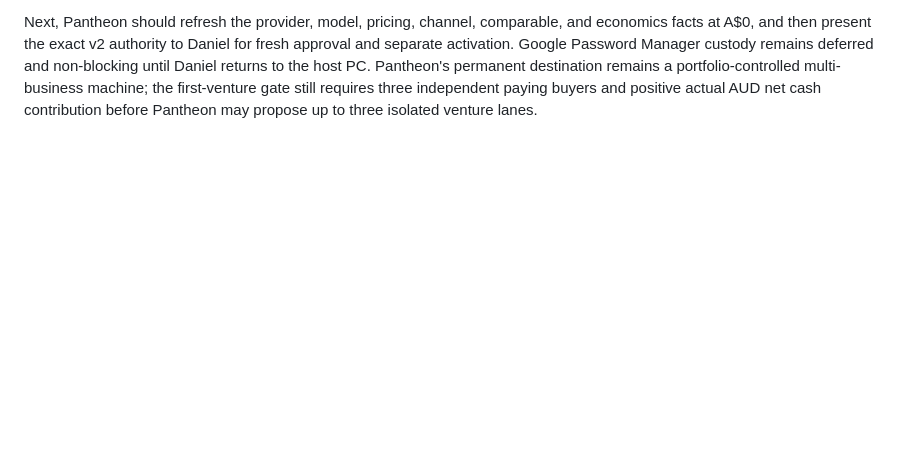
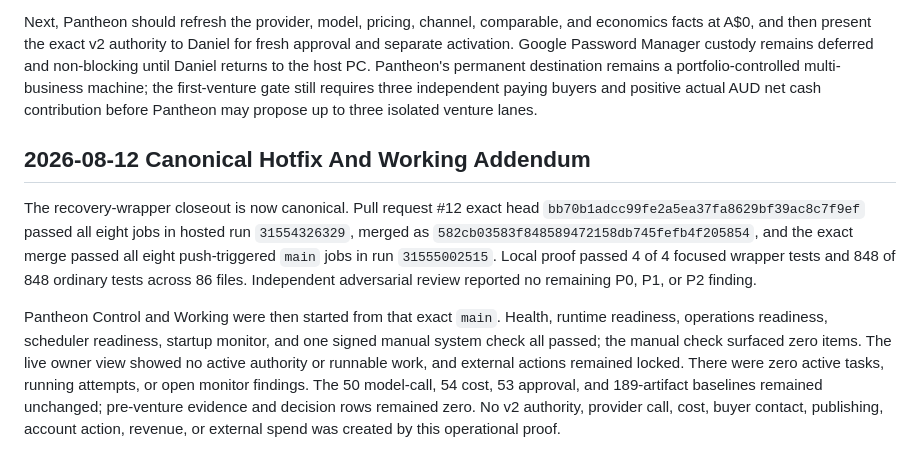
Before and after one commit to DGR-Business/Jarvis-Codex-AI-Business, a Markdown page: docs/proofs/2026-08-11-preventure-research-schema27-offline-recovery-proof.md, the part around the change. GitHub-like rendering; blank space fills up the shorter version.

```diff
--- a/docs/proofs/2026-08-11-preventure-research-schema27-offline-recovery-proof.md
+++ b/docs/proofs/2026-08-11-preventure-research-schema27-offline-recovery-proof.md
@@ -260,3 +260,24 @@ Pantheon's permanent destination remains a portfolio-controlled multi-business
 machine; the first-venture gate still requires three independent paying buyers
 and positive actual AUD net cash contribution before Pantheon may propose up to
 three isolated venture lanes.
+
+## 2026-08-12 Canonical Hotfix And Working Addendum
+
+The recovery-wrapper closeout is now canonical. Pull request #12 exact head
+`bb70b1adcc99fe2a5ea37fa8629bf39ac8c7f9ef` passed all eight jobs in hosted
+run `31554326329`, merged as
+`582cb03583f848589472158db745fefb4f205854`, and the exact merge passed all
+eight push-triggered `main` jobs in run `31555002515`. Local proof passed 4 of 4
+focused wrapper tests and 848 of 848 ordinary tests across 86 files. Independent
+adversarial review reported no remaining P0, P1, or P2 finding.
+
+Pantheon Control and Working were then started from that exact `main`. Health,
+runtime readiness, operations readiness, scheduler readiness, startup monitor,
+and one signed manual system check all passed; the manual check surfaced zero
+items. The live owner view showed no active authority or runnable work, and
+external actions remained locked. There were zero active tasks, running
+attempts, or open monitor findings. The 50 model-call, 54 cost, 53 approval, and
+189-artifact baselines remained unchanged; pre-venture evidence and decision
+rows remained zero. No v2 authority, provider call, cost, buyer contact,
+publishing, account action, revenue, or external spend was created by this
+operational proof.
```
Also changed, not shown: docs/Pantheon Build Log.md (+33 -2 lines), docs/Pantheon Master Plan.md (+17 -0 lines).
